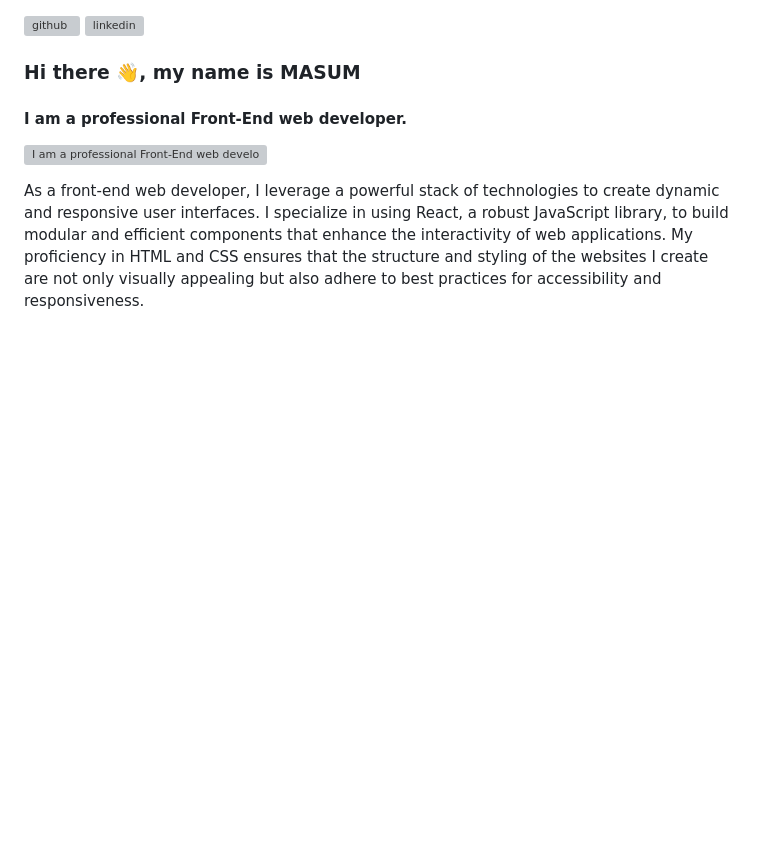
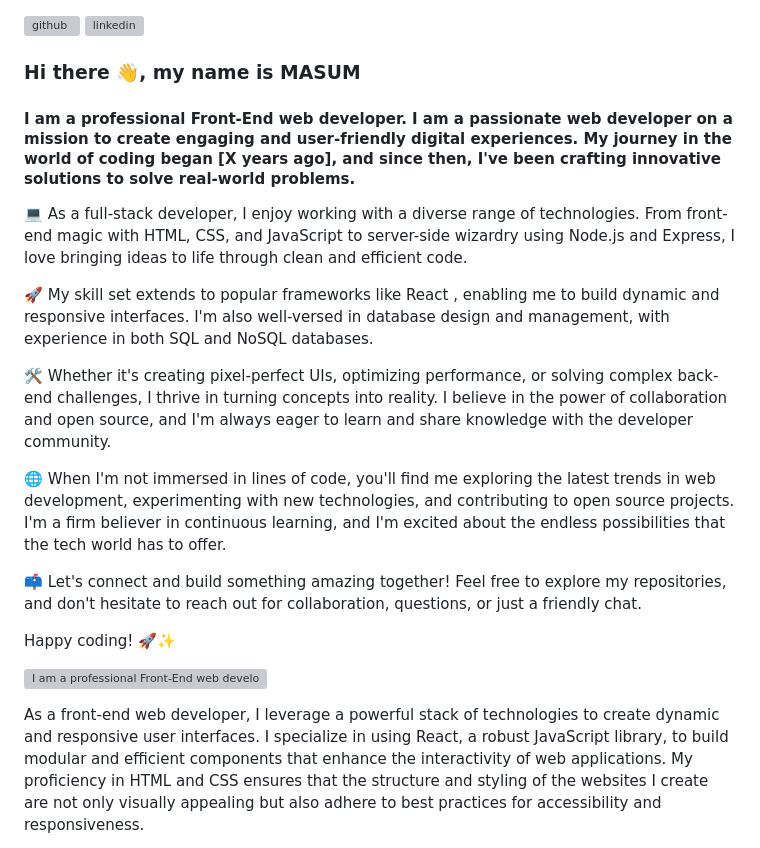
Before and after one commit to mdmasumdu/mdmasumdu, a Markdown page: README.md, the part around the change. Drawn GitHub-style; blank space fills up the shorter version; grey boxes are pictures that could not be loaded.

Commit message:
added projectssss

```diff
--- a/README.md
+++ b/README.md
@@ -1,7 +1,21 @@
 [<img src='https://cdn.jsdelivr.net/npm/simple-icons@3.0.1/icons/github.svg' alt='github' height='40'>](https://github.com/mdmasumdu)  [<img src='https://cdn.jsdelivr.net/npm/simple-icons@3.0.1/icons/linkedin.svg' alt='linkedin' height='40'>](https://www.linkedin.com/in/mdmasumdu/)
 
 ### Hi there 👋, my name is MASUM
-#### I am a professional Front-End web developer.
+#### I am a professional Front-End web developer. I am a passionate web developer on a mission to create engaging and user-friendly digital experiences. My journey in the world of coding began [X years ago], and since then, I've been crafting innovative solutions to solve real-world problems.
+
+💻 As a full-stack developer, I enjoy working with a diverse range of technologies. From front-end magic with HTML, CSS, and JavaScript to server-side wizardry using Node.js and Express, I love bringing ideas to life through clean and efficient code.
+
+🚀 My skill set extends to popular frameworks like React , enabling me to build dynamic and responsive interfaces. I'm also well-versed in database design and management, with experience in both SQL and NoSQL databases.
+
+🛠️ Whether it's creating pixel-perfect UIs, optimizing performance, or solving complex back-end challenges, I thrive in turning concepts into reality. I believe in the power of collaboration and open source, and I'm always eager to learn and share knowledge with the developer community.
+
+🌐 When I'm not immersed in lines of code, you'll find me exploring the latest trends in web development, experimenting with new technologies, and contributing to open source projects. I'm a firm believer in continuous learning, and I'm excited about the endless possibilities that the tech world has to offer.
+
+📫 Let's connect and build something amazing together! Feel free to explore my repositories, and don't hesitate to reach out for collaboration, questions, or just a friendly chat.
+
+Happy coding! 🚀✨
+
+
 ![I am a professional Front-End web developer.](https://i.ibb.co/0fSZMZS/1695828458481.jpg)
 
 As a front-end web developer, I leverage a powerful stack of technologies to create dynamic and responsive user interfaces. I specialize in using React, a robust JavaScript library, to build modular and efficient components that enhance the interactivity of web applications. My proficiency in HTML and CSS ensures that the structure and styling of the websites I create are not only visually appealing but also adhere to best practices for accessibility and responsiveness.
```
